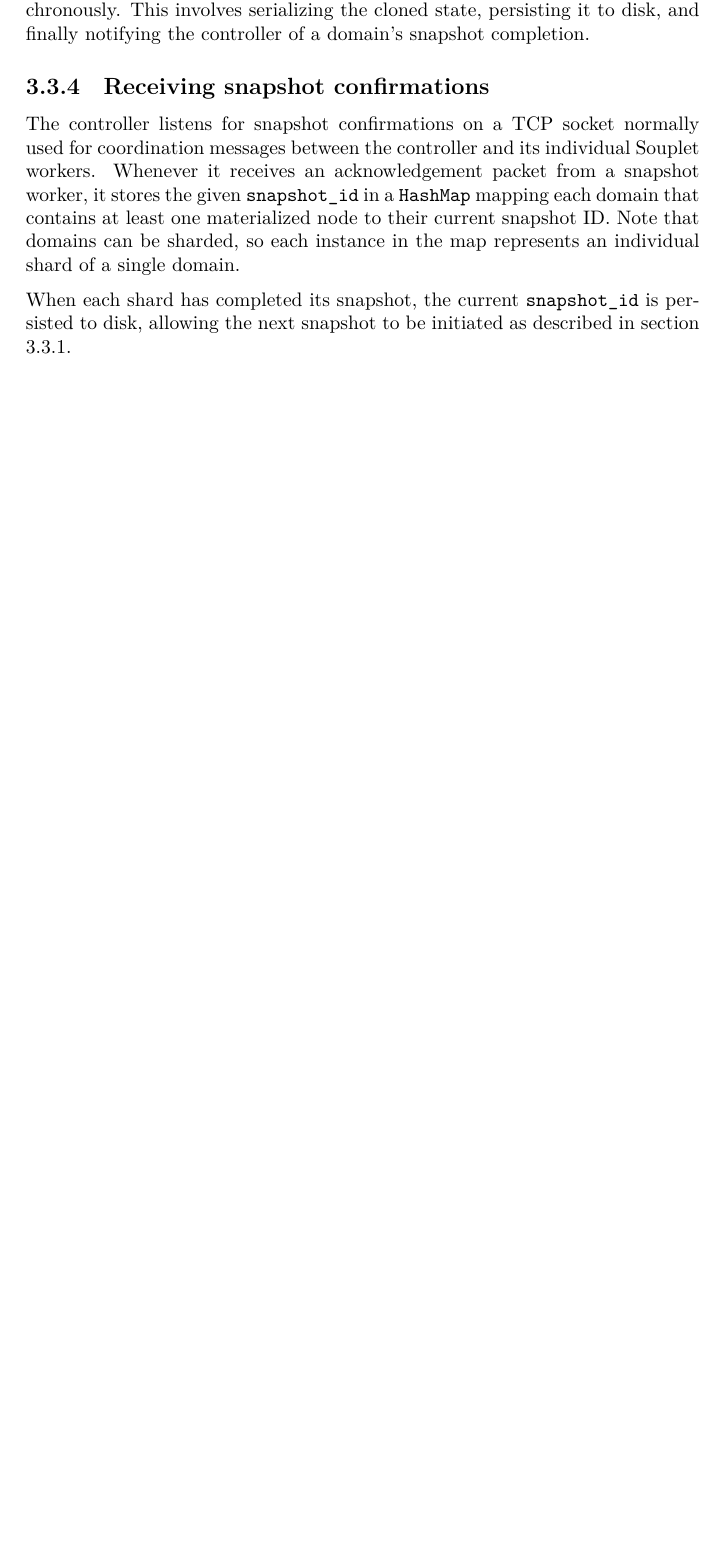
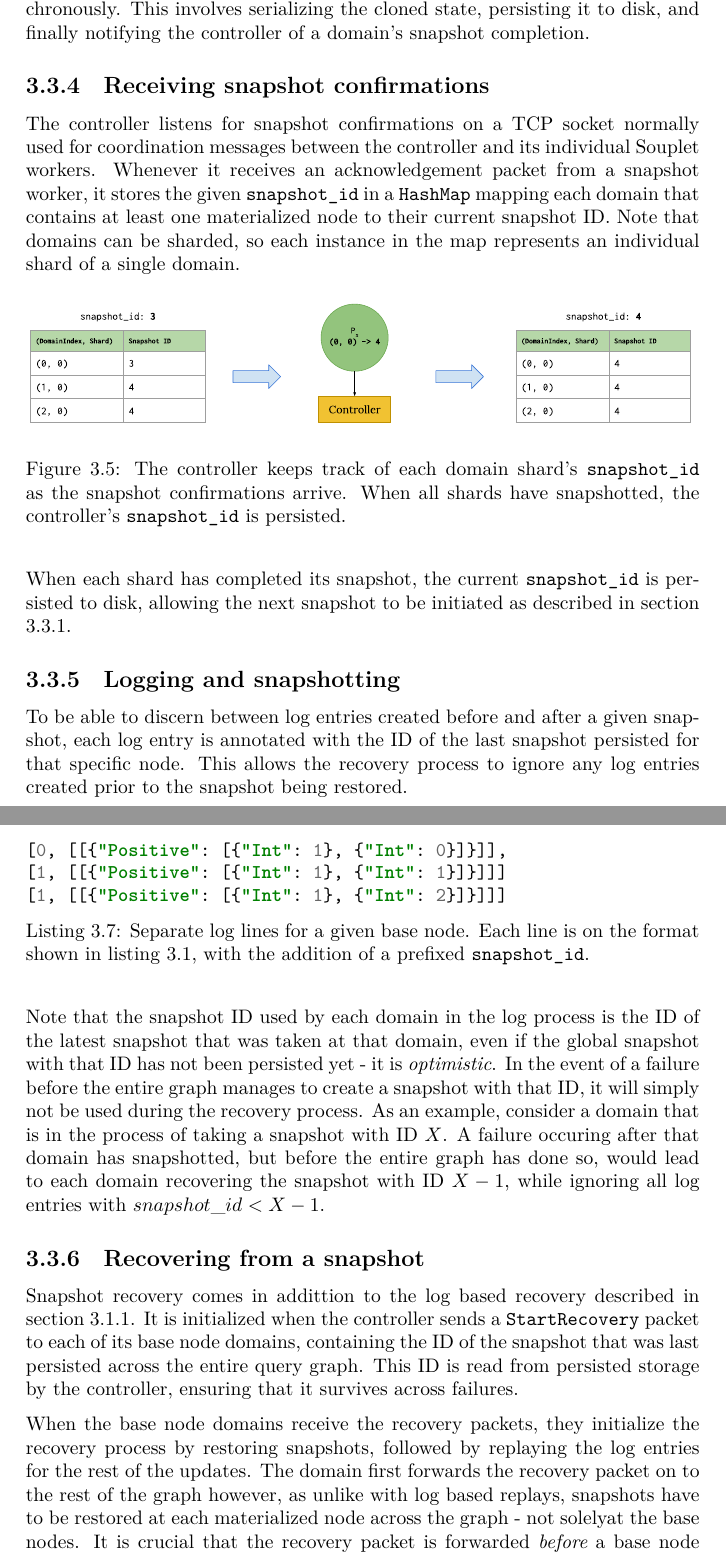
Before and after one commit to ekmartin/thesis, a LaTeX thesis (report.tex): part of page 30 of 35 before the commit and two parts of pages 30 and 31 of 38 after it, the two joined at a grey line, cut so that both start at the same text, the shorter picture padded with empty space. Compiled offline with XeLaTeX.

Commit message:
Graph and implementation

```diff
--- a/report.tex
+++ b/report.tex
@@ -1,8 +1,8 @@
 \documentclass[b5paper]{report}
-
 \usepackage{color}
 \usepackage{xcolor}
 \usepackage{tikz}
+\usepackage{pgfplots}
 \usepackage{graphicx}
 \usepackage{wrapfig}
 \usepackage{svg}
@@ -885,7 +886,61 @@ domain that contains at least one materialized node to their current snapshot
 ID. Note that domains can be sharded, so each instance in the map represents an
 individual shard of a single domain.
 
+\begin{figure}[H]
+  \includesvg[width=\textwidth]{snapshot-id}
+  \caption{
+    The controller keeps track of each domain shard's \texttt{snapshot\_id} as
+    the snapshot confirmations arrive. When all shards have snapshotted, the
+    controller's \texttt{snapshot\_id} is persisted.
+    \label{fig:snapshot-id}
+  }
+\end{figure}
+
 When each shard has completed its snapshot, the current \texttt{snapshot\_id} is
 persisted to disk, allowing the next snapshot to be initiated as described in
 section \ref{sec:snapshot-init}.
 
+\subsection{Logging and snapshotting}
+To be able to discern between log entries created before and after a given snapshot,
+each log entry is annotated with the ID of the last snapshot persisted for that
+specific node. This allows the recovery process to ignore any log entries
+created prior to the snapshot being restored.
+
+\begin{listing}[H]
+  \begin{minted}{json}
+[0, [[{"Positive": [{"Int": 1}, {"Int": 0}]}]],
+[1, [[{"Positive": [{"Int": 1}, {"Int": 1}]}]]]
+[1, [[{"Positive": [{"Int": 1}, {"Int": 2}]}]]]
+  \end{minted}
+  \caption{
+    Separate log lines for a given base node. Each line is on the format shown
+    in listing \ref{lst:log-entry}, with the addition of a prefixed
+    \texttt{snapshot\_id}.
+  }
+\end{listing}
+
+Note that the snapshot ID used by each domain in the log process is the ID of
+the latest snapshot that was taken at that domain, even if the global snapshot
+with that ID has not been persisted yet - it is \textit{optimistic}. In the
+event of a failure before the entire graph manages to create a snapshot with
+that ID, it will simply not be used during the recovery process. As an example,
+consider a domain that is in the process of taking a snapshot with ID $ X $. A
+failure occuring after that domain has snapshotted, but before the entire graph
+has done so, would lead to each domain recovering the snapshot with ID $ X - 1
+$, while ignoring all log entries with $ snapshot\_id < X - 1 $.
+
+\subsection{Recovering from a snapshot}
+Snapshot recovery comes in addittion to the log based recovery described in
+section \ref{sec:log-replay}. It is initialized when the controller sends a
+\texttt{StartRecovery} packet to each of its base node domains, containing the
+ID of the snapshot that was last persisted across the entire query graph. This
+ID is read from persisted storage by the controller, ensuring that it survives
+across failures.
+
+When the base node domains receive the recovery packets, they initialize the
+recovery process by restoring snapshots, followed by replaying the log entries
+for the rest of the updates. The domain first forwards the recovery packet on to
+the rest of the graph however, as unlike with log based replays, snapshots have
+to be restored at each materialized node across the graph - not solelyat the base
+nodes. It is crucial that the recovery packet is forwarded \textit{before} a
+base node starts replaying log entries, ensuring that snapshot recovery happens
```
Also changed, not shown: sources.bib (+7 -0 lines), images/snapshot-id.svg (added), report.tex (91 more changed lines).
